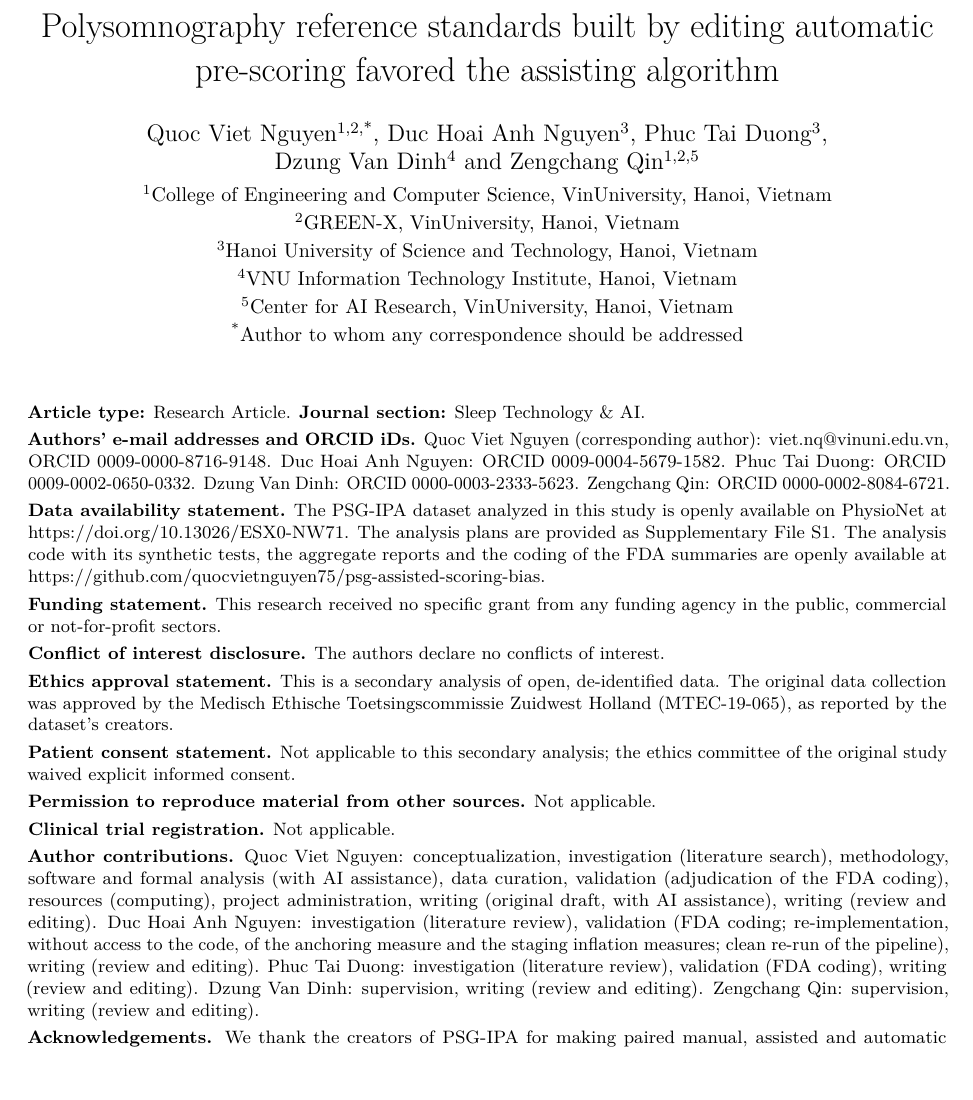
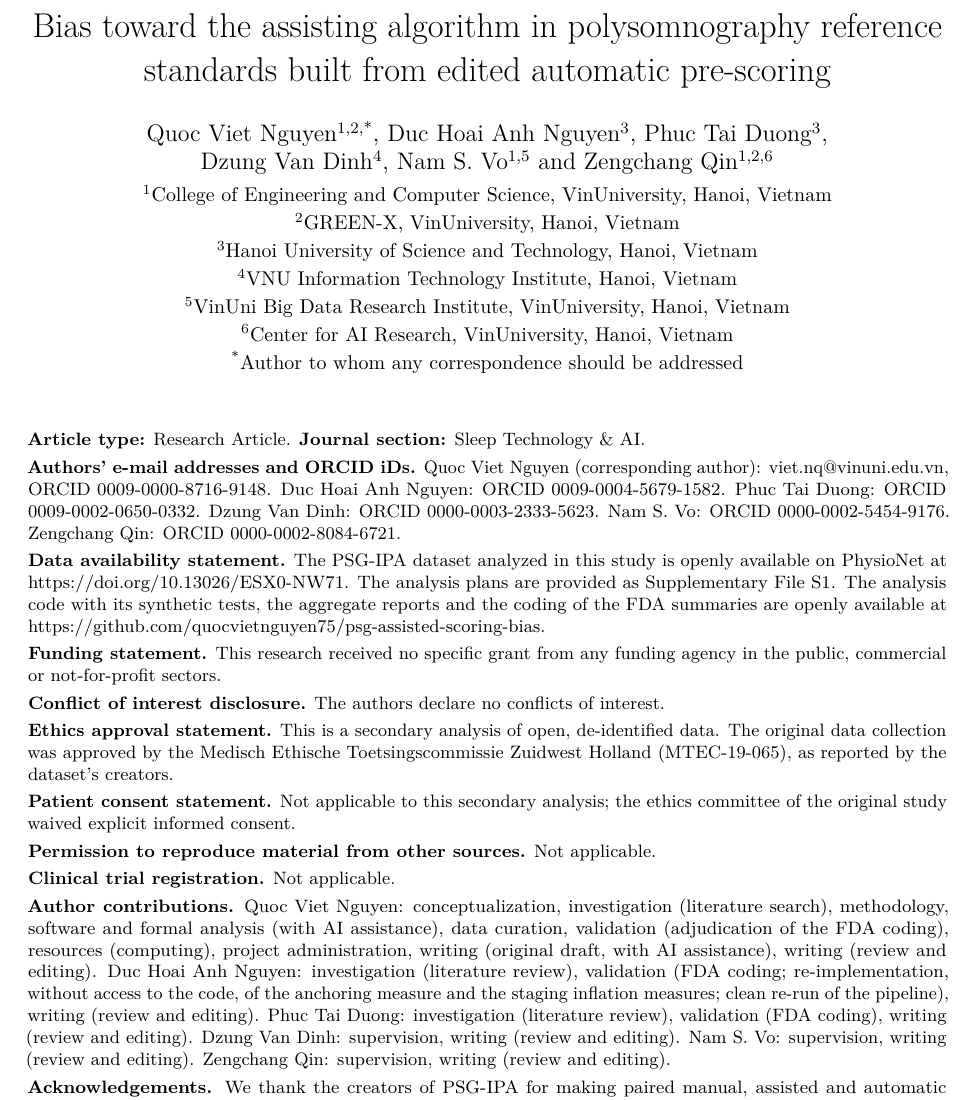
Before and after one commit to quocvietnguyen75/psg-assisted-scoring-bias, a LaTeX paper (newpaper/psg_assist_bias_manuscript/main.tex): part of page 1 of 21, cut at the place of the change, the shorter picture padded with empty space. Compiled offline with pdfLaTeX.

Commit message:
Title and author list as submitted: Bias toward the assisting algorithm in polysomnography reference standards built from edited automatic pre-scoring; Nam S. Vo added (source commit 5a10a50)
Co-Authored-By: Claude Opus 5.5 <noreply@anthropic.com>

```diff
--- a/newpaper/psg_assist_bias_manuscript/main.tex
+++ b/newpaper/psg_assist_bias_manuscript/main.tex
@@ -30,14 +30,15 @@
 \newcommand{\dhuman}{\Delta_{\mathrm{human}}}
 \newcommand{\dyasa}{\Delta_{\mathrm{YASA}}}
 
-\title{Polysomnography reference standards built by editing automatic pre-scoring favored the assisting algorithm}
+\title{Bias toward the assisting algorithm in polysomnography reference standards built from edited automatic pre-scoring}
 \author{Quoc Viet Nguyen\textsuperscript{1,2,*}, Duc Hoai Anh Nguyen\textsuperscript{3}, Phuc Tai Duong\textsuperscript{3},\\
-Dzung Van Dinh\textsuperscript{4} and Zengchang Qin\textsuperscript{1,2,5}\\[2pt]
+Dzung Van Dinh\textsuperscript{4}, Nam S. Vo\textsuperscript{1,5} and Zengchang Qin\textsuperscript{1,2,6}\\[2pt]
 \small\textsuperscript{1}College of Engineering and Computer Science, VinUniversity, Hanoi, Vietnam\\
 \small\textsuperscript{2}GREEN-X, VinUniversity, Hanoi, Vietnam\\
 \small\textsuperscript{3}Hanoi University of Science and Technology, Hanoi, Vietnam\\
 \small\textsuperscript{4}VNU Information Technology Institute, Hanoi, Vietnam\\
-\small\textsuperscript{5}Center for AI Research, VinUniversity, Hanoi, Vietnam\\
+\small\textsuperscript{5}VinUni Big Data Research Institute, VinUniversity, Hanoi, Vietnam\\
+\small\textsuperscript{6}Center for AI Research, VinUniversity, Hanoi, Vietnam\\
 \small\textsuperscript{*}Author to whom any correspondence should be addressed}
 \date{}
 
@@ -50,7 +51,8 @@ Dzung Van Dinh\textsuperscript{4} and Zengchang Qin\textsuperscript{1,2,5}\\[2pt
 \smallskip\noindent\textbf{Authors' e-mail addresses and ORCID iDs.} Quoc Viet Nguyen (corresponding author):
 viet.nq@vinuni.edu.vn, ORCID 0009-0000-8716-9148. Duc Hoai Anh Nguyen: ORCID
 0009-0004-5679-1582. Phuc Tai Duong: ORCID 0009-0002-0650-0332. Dzung Van
-Dinh: ORCID 0000-0003-2333-5623. Zengchang Qin: ORCID 0000-0002-8084-6721.
+Dinh: ORCID 0000-0003-2333-5623. Nam S. Vo: ORCID 0000-0002-5454-9176.
+Zengchang Qin: ORCID 0000-0002-8084-6721.
 
 \smallskip\noindent\textbf{Data availability statement.} The PSG-IPA dataset analyzed in this study is openly
 available on PhysioNet at https://doi.org/10.13026/ESX0-NW71. The analysis plans are provided as Supplementary File S1.
@@ -78,8 +80,8 @@ search), methodology, software and formal analysis (with AI assistance), data cu
 administration, writing (original draft, with AI assistance), writing (review and editing). Duc Hoai Anh Nguyen: investigation (literature review), validation
 (FDA coding; re-implementation, without access to the code, of the anchoring measure and the staging inflation
 measures; clean re-run of the pipeline), writing (review and editing). Phuc Tai Duong:
-investigation (literature review), validation (FDA coding), writing (review and editing). Dzung Van Dinh: supervision,
-writing (review and editing). Zengchang Qin: supervision, writing (review and editing).
+investigation (literature review), validation (FDA coding), writing (review and editing). Dzung Van Dinh: supervision, writing (review and editing). Nam S. Vo: supervision, writing (review and editing).
+Zengchang Qin: supervision, writing (review and editing).
 
 \smallskip\noindent\textbf{Acknowledgements.} We thank the creators of PSG-IPA for making paired manual, assisted and
 automatic scorings openly available.
```
Also changed, not shown: PROVENANCE.md (+1 -1 lines), newpaper/psg_assist_bias_manuscript/STARD_2015_CHECKLIST.md (+1 -1 lines), newpaper/psg_assist_bias_manuscript/supplement.tex (+2 -2 lines), README.md, newpaper/psg_assist_bias_manuscript/STARD_2015_CHECKLIST.pdf, newpaper/psg_assist_bias_manuscript/main.pdf, newpaper/psg_assist_bias_manuscript/supplement.pdf.
